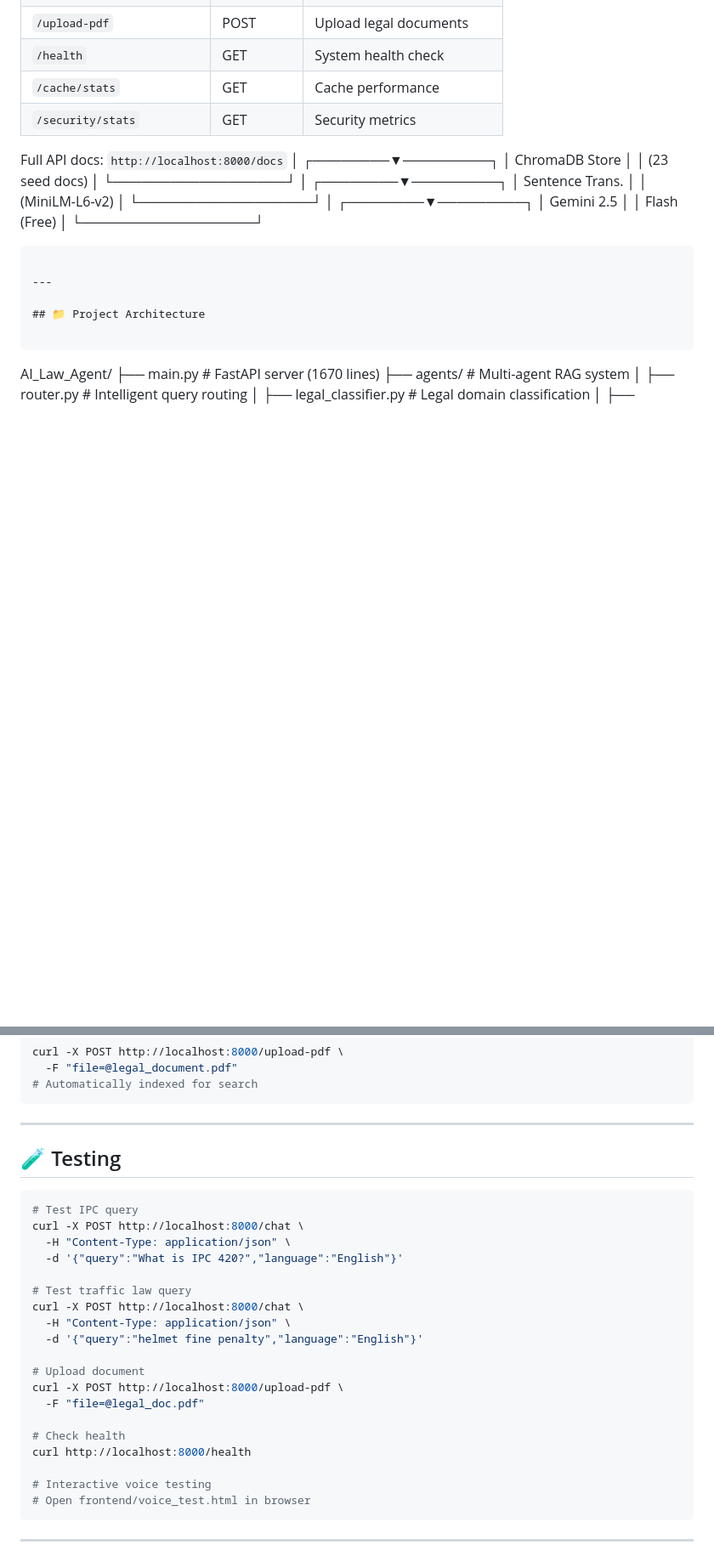
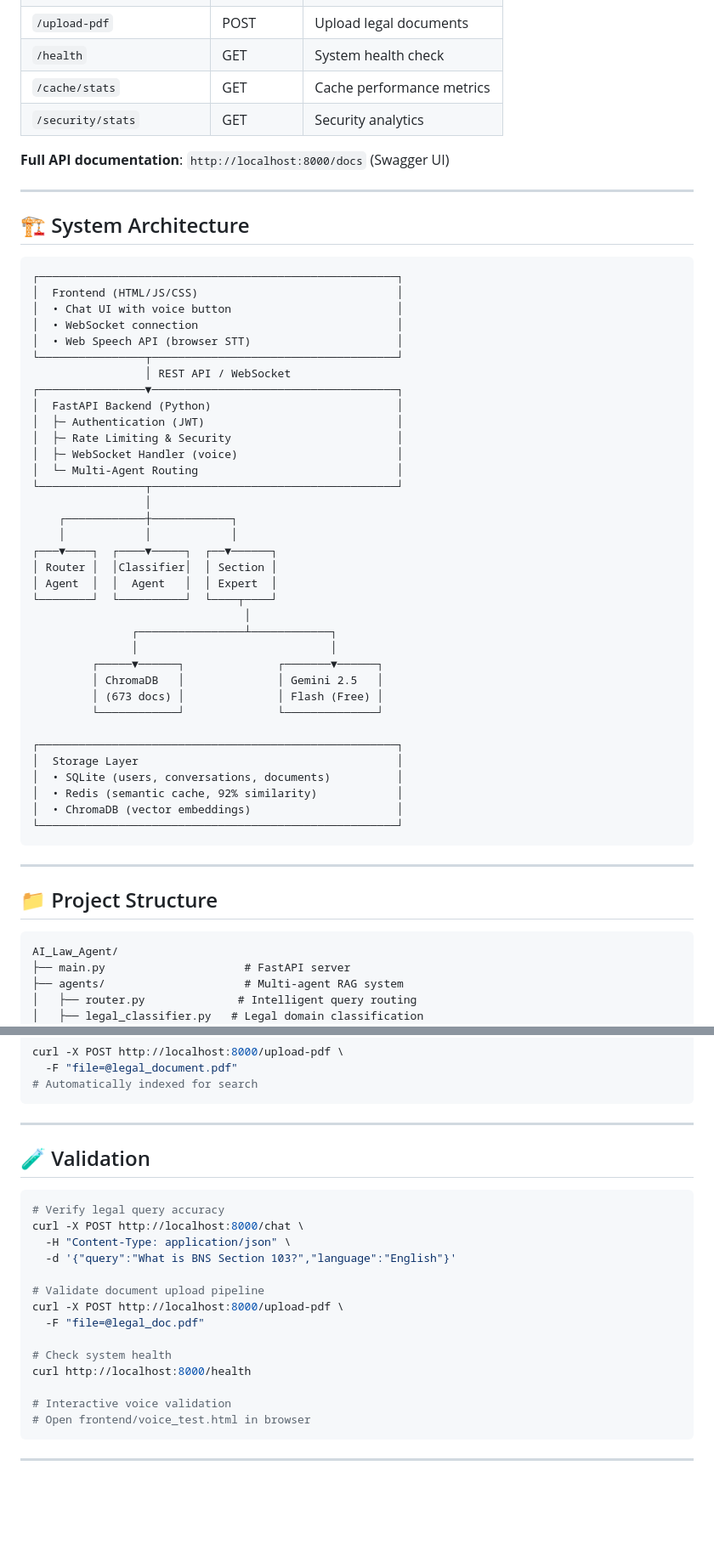
Before and after one commit to Makilesh/AI_Law_Agent, a Markdown page: README.md, 2 parts joined by grey strips. Shown at 85% size. GitHub-like rendering; blank space fills up the shorter version.

````diff
--- a/README.md
+++ b/README.md
@@ -167,34 +167,60 @@ curl -X POST http://localhost:8000/upload-pdf \
 | `/documents/{id}/generate` | POST | Generate DOCX |
 | `/upload-pdf` | POST | Upload legal documents |
 | `/health` | GET | System health check |
-| `/cache/stats` | GET | Cache performance |
-| `/security/stats` | GET | Security metrics |
+| `/cache/stats` | GET | Cache performance metrics |
+| `/security/stats` | GET | Security analytics |
 
-Full API docs: `http://localhost:8000/docs`
-                  │
-         ┌────────▼─────────┐
-         │  ChromaDB Store  │
-         │  (23 seed docs)  │
-         └──────────────────┘
-                  │
-         ┌────────▼─────────┐
-         │ Sentence Trans.  │
-         │ (MiniLM-L6-v2)  │
-         └──────────────────┘
-                  │
-         ┌────────▼─────────┐
-         │  Gemini 2.5      │
-         │  Flash (Free)    │
-         └──────────────────┘
+**Full API documentation**: `http://localhost:8000/docs` (Swagger UI)
+
+---
+
+## 🏗️ System Architecture
+
+```
+┌──────────────────────────────────────────────────────┐
+│  Frontend (HTML/JS/CSS)                              │
+│  • Chat UI with voice button                         │
+│  • WebSocket connection                              │
+│  • Web Speech API (browser STT)                      │
+└────────────────┬─────────────────────────────────────┘
+                 │ REST API / WebSocket
+┌────────────────▼─────────────────────────────────────┐
+│  FastAPI Backend (Python)                            │
+│  ├─ Authentication (JWT)                             │
+│  ├─ Rate Limiting & Security                         │
+│  ├─ WebSocket Handler (voice)                        │
+│  └─ Multi-Agent Routing                              │
+└────────────────┬─────────────────────────────────────┘
+                 │
+    ┌────────────┼────────────┐
+    │            │            │
+┌───▼────┐  ┌────▼─────┐  ┌──▼──────┐
+│ Router │  │Classifier│  │ Section │
+│ Agent  │  │  Agent   │  │ Expert  │
+└────────┘  └──────────┘  └────┬────┘
+                                │
+               ┌────────────────┴────────────┐
+               │                             │
+         ┌─────▼──────┐              ┌───────▼──────┐
+         │ ChromaDB   │              │ Gemini 2.5   │
+         │ (673 docs) │              │ Flash (Free) │
+         └────────────┘              └──────────────┘
+
+┌──────────────────────────────────────────────────────┐
+│  Storage Layer                                       │
+│  • SQLite (users, conversations, documents)          │
+│  • Redis (semantic cache, 92% similarity)            │
+│  • ChromaDB (vector embeddings)                      │
+└──────────────────────────────────────────────────────┘
 ```
 
 ---
 
-## 📁 Project Architecture
+## 📁 Project Structure
 
 ```
 AI_Law_Agent/
-├── main.py                     # FastAPI server (1670 lines)
+├── main.py                     # FastAPI server
 ├── agents/                     # Multi-agent RAG system
 │   ├── router.py              # Intelligent query routing
 │   ├── legal_classifier.py   # Legal domain classification
@@ -291,27 +317,22 @@ curl -X POST http://localhost:8000/upload-pdf \
 
 ---
 
-## 🧪 Testing
+## 🧪 Validation
 
 ```bash
-# Test IPC query
+# Verify legal query accuracy
 curl -X POST http://localhost:8000/chat \
   -H "Content-Type: application/json" \
-  -d '{"query":"What is IPC 420?","language":"English"}'
+  -d '{"query":"What is BNS Section 103?","language":"English"}'
 
-# Test traffic law query
-curl -X POST http://localhost:8000/chat \
-  -H "Content-Type: application/json" \
-  -d '{"query":"helmet fine penalty","language":"English"}'
-
-# Upload document
+# Validate document upload pipeline
 curl -X POST http://localhost:8000/upload-pdf \
   -F "file=@legal_doc.pdf"
 
-# Check health
+# Check system health
 curl http://localhost:8000/health
 
-# Interactive voice testing
+# Interactive voice validation
 # Open frontend/voice_test.html in browser
 ```
 
````
